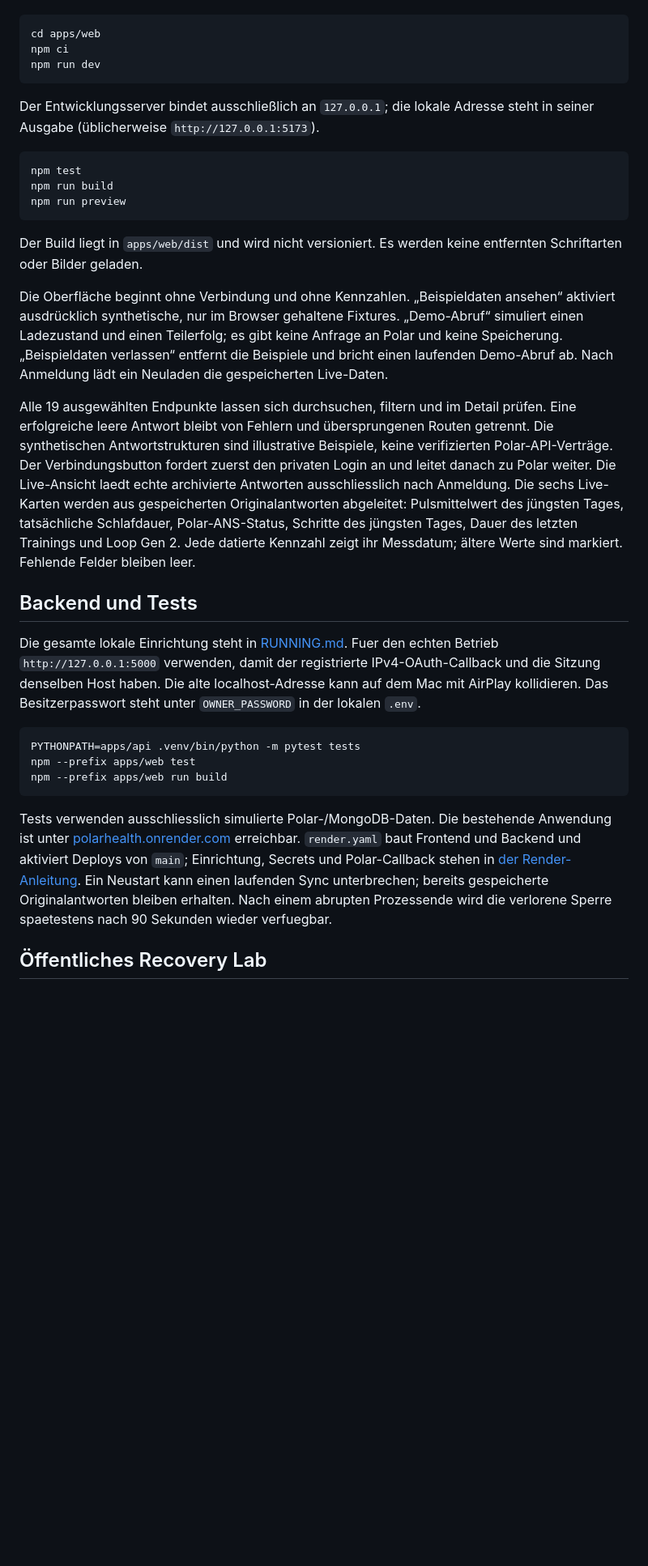
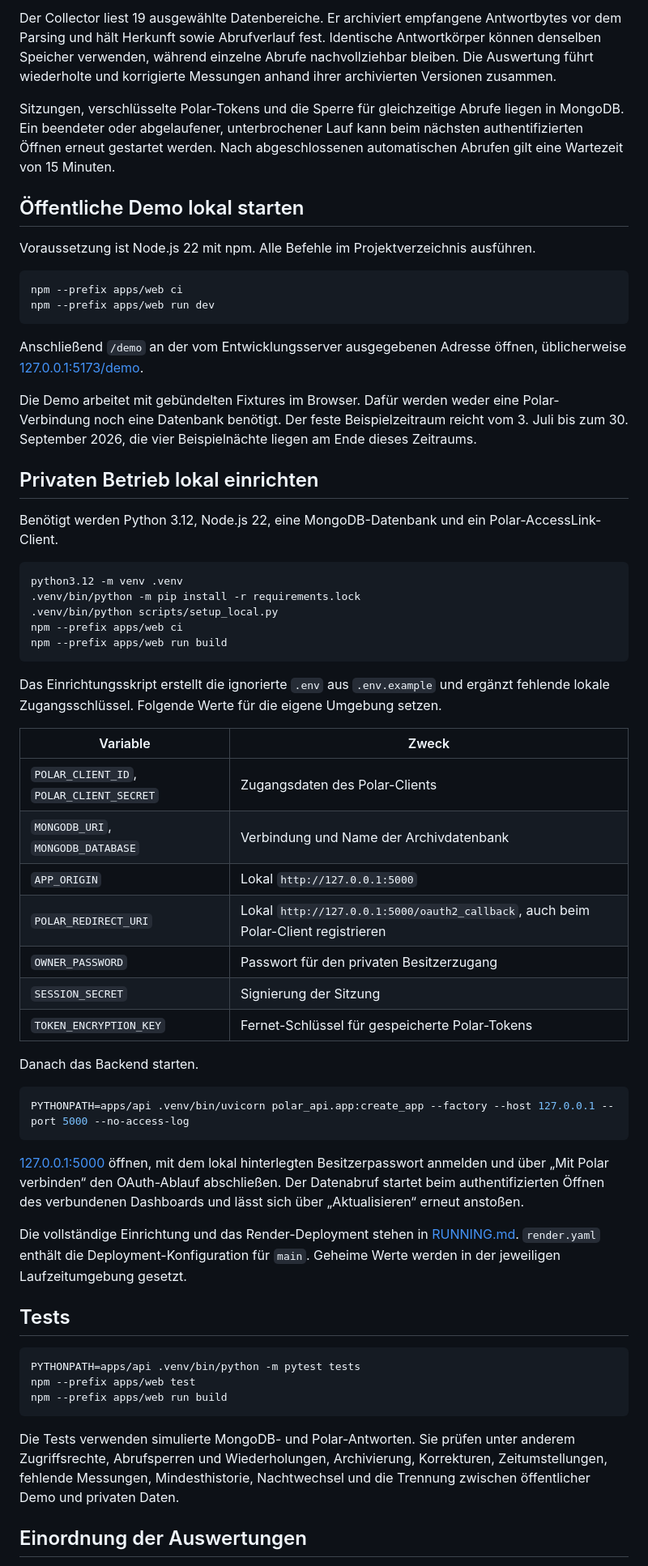
Before and after one commit to SajanthChandrakumar/polar, a Markdown page: README.md, the part around one of its changes. Shown at 81% size. Drawn GitHub-style; blank space fills up the shorter version.

````diff
--- a/README.md
+++ b/README.md
@@ -38,27 +72,55 @@ Voraussetzung: Node.js 20.19+ oder 22.12+ und npm.
+Der Collector liest 19 ausgewählte Datenbereiche. Er archiviert empfangene Antwortbytes vor dem Parsing und hält Herkunft sowie Abrufverlauf fest. Identische Antwortkörper können denselben Speicher verwenden, während einzelne Abrufe nachvollziehbar bleiben. Die Auswertung führt wiederholte und korrigierte Messungen anhand ihrer archivierten Versionen zusammen.
+
+Sitzungen, verschlüsselte Polar-Tokens und die Sperre für gleichzeitige Abrufe liegen in MongoDB. Ein beendeter oder abgelaufener, unterbrochener Lauf kann beim nächsten authentifizierten Öffnen erneut gestartet werden. Nach abgeschlossenen automatischen Abrufen gilt eine Wartezeit von 15 Minuten.
+
+## Öffentliche Demo lokal starten
+
+Voraussetzung ist Node.js 22 mit npm. Alle Befehle im Projektverzeichnis ausführen.
 
 ```sh
-cd apps/web
-npm ci
-npm run dev
+npm --prefix apps/web ci
+npm --prefix apps/web run dev
 ```
 
-Der Entwicklungsserver bindet ausschließlich an `127.0.0.1`; die lokale Adresse steht in seiner Ausgabe (üblicherweise `http://127.0.0.1:5173`).
+Anschließend `/demo` an der vom Entwicklungsserver ausgegebenen Adresse öffnen, üblicherweise [127.0.0.1:5173/demo](http://127.0.0.1:5173/demo).
+
+Die Demo arbeitet mit gebündelten Fixtures im Browser. Dafür werden weder eine Polar-Verbindung noch eine Datenbank benötigt. Der feste Beispielzeitraum reicht vom 3. Juli bis zum 30. September 2026, die vier Beispielnächte liegen am Ende dieses Zeitraums.
+
+## Privaten Betrieb lokal einrichten
+
+Benötigt werden Python 3.12, Node.js 22, eine MongoDB-Datenbank und ein Polar-AccessLink-Client.
 
 ```sh
-npm test
-npm run build
-npm run preview
+python3.12 -m venv .venv
+.venv/bin/python -m pip install -r requirements.lock
+.venv/bin/python scripts/setup_local.py
+npm --prefix apps/web ci
+npm --prefix apps/web run build
 ```
 
-Der Build liegt in `apps/web/dist` und wird nicht versioniert. Es werden keine entfernten Schriftarten oder Bilder geladen.
+Das Einrichtungsskript erstellt die ignorierte `.env` aus `.env.example` und ergänzt fehlende lokale Zugangsschlüssel. Folgende Werte für die eigene Umgebung setzen.
 
-Die Oberfläche beginnt ohne Verbindung und ohne Kennzahlen. „Beispieldaten ansehen“ aktiviert ausdrücklich synthetische, nur im Browser gehaltene Fixtures. „Demo-Abruf“ simuliert einen Ladezustand und einen Teilerfolg; es gibt keine Anfrage an Polar und keine Speicherung. „Beispieldaten verlassen“ entfernt die Beispiele und bricht einen laufenden Demo-Abruf ab. Nach Anmeldung lädt ein Neuladen die gespeicherten Live-Daten.
+| Variable | Zweck |
+| --- | --- |
+| `POLAR_CLIENT_ID`, `POLAR_CLIENT_SECRET` | Zugangsdaten des Polar-Clients |
+| `MONGODB_URI`, `MONGODB_DATABASE` | Verbindung und Name der Archivdatenbank |
+| `APP_ORIGIN` | Lokal `http://127.0.0.1:5000` |
+| `POLAR_REDIRECT_URI` | Lokal `http://127.0.0.1:5000/oauth2_callback`, auch beim Polar-Client registrieren |
+| `OWNER_PASSWORD` | Passwort für den privaten Besitzerzugang |
+| `SESSION_SECRET` | Signierung der Sitzung |
+| `TOKEN_ENCRYPTION_KEY` | Fernet-Schlüssel für gespeicherte Polar-Tokens |
 
-Alle 19 ausgewählten Endpunkte lassen sich durchsuchen, filtern und im Detail prüfen. Eine erfolgreiche leere Antwort bleibt von Fehlern und übersprungenen Routen getrennt. Die synthetischen Antwortstrukturen sind illustrative Beispiele, keine verifizierten Polar-API-Verträge. Der Verbindungsbutton fordert zuerst den privaten Login an und leitet danach zu Polar weiter. Die Live-Ansicht laedt echte archivierte Antworten ausschliesslich nach Anmeldung. Die sechs Live-Karten werden aus gespeicherten Originalantworten abgeleitet: Pulsmittelwert des jüngsten Tages, tatsächliche Schlafdauer, Polar-ANS-Status, Schritte des jüngsten Tages, Dauer des letzten Trainings und Loop Gen 2. Jede datierte Kennzahl zeigt ihr Messdatum; ältere Werte sind markiert. Fehlende Felder bleiben leer.
+Danach das Backend starten.
 
-## Backend und Tests
+```sh
+PYTHONPATH=apps/api .venv/bin/uvicorn polar_api.app:create_app --factory --host 127.0.0.1 --port 5000 --no-access-log
+```
 
-Die gesamte lokale Einrichtung steht in [RUNNING.md](docs/RUNNING.md). Fuer den echten Betrieb `http://127.0.0.1:5000` verwenden, damit der registrierte IPv4-OAuth-Callback und die Sitzung denselben Host haben. Die alte localhost-Adresse kann auf dem Mac mit AirPlay kollidieren. Das Besitzerpasswort steht unter `OWNER_PASSWORD` in der lokalen `.env`.
+[127.0.0.1:5000](http://127.0.0.1:5000) öffnen, mit dem lokal hinterlegten Besitzerpasswort anmelden und über „Mit Polar verbinden“ den OAuth-Ablauf abschließen. Der Datenabruf startet beim authentifizierten Öffnen des verbundenen Dashboards und lässt sich über „Aktualisieren“ erneut anstoßen.
+
+Die vollständige Einrichtung und das Render-Deployment stehen in [RUNNING.md](docs/RUNNING.md). `render.yaml` enthält die Deployment-Konfiguration für `main`. Geheime Werte werden in der jeweiligen Laufzeitumgebung gesetzt.
+
+## Tests
 
 ```sh
 PYTHONPATH=apps/api .venv/bin/python -m pytest tests
@@ -66,7 +128,7 @@ npm --prefix apps/web test
 npm --prefix apps/web run build
 ```
 
-Tests verwenden ausschliesslich simulierte Polar-/MongoDB-Daten. Die bestehende Anwendung ist unter [polarhealth.onrender.com](https://polarhealth.onrender.com/) erreichbar. `render.yaml` baut Frontend und Backend und aktiviert Deploys von `main`; Einrichtung, Secrets und Polar-Callback stehen in [der Render-Anleitung](docs/RUNNING.md#auf-render-von-main-deployen). Ein Neustart kann einen laufenden Sync unterbrechen; bereits gespeicherte Originalantworten bleiben erhalten. Nach einem abrupten Prozessende wird die verlorene Sperre spaetestens nach 90 Sekunden wieder verfuegbar.
+Die Tests verwenden simulierte MongoDB- und Polar-Antworten. Sie prüfen unter anderem Zugriffsrechte, Abrufsperren und Wiederholungen, Archivierung, Korrekturen, Zeitumstellungen, fehlende Messungen, Mindesthistorie, Nachtwechsel und die Trennung zwischen öffentlicher Demo und privaten Daten.
 
-## Öffentliches Recovery Lab
+## Einordnung der Auswertungen
 
````
Also changed, not shown: other parts of README.md (+68 -30 lines), docs/images/night-explorer-demo.png (added).
